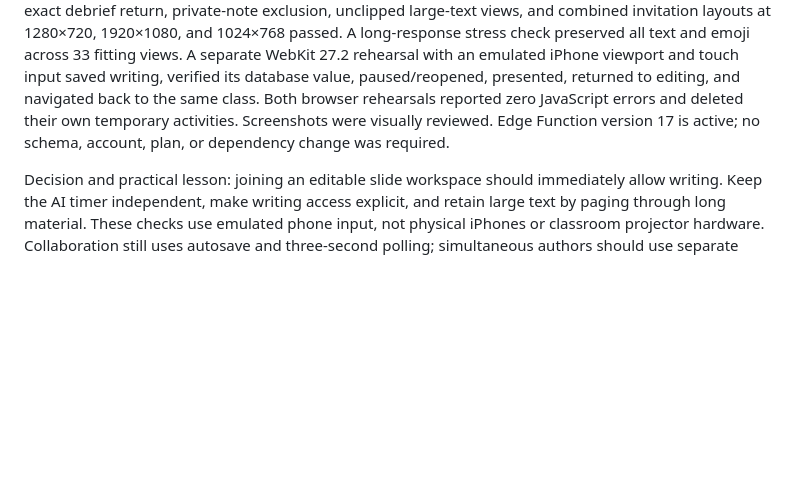
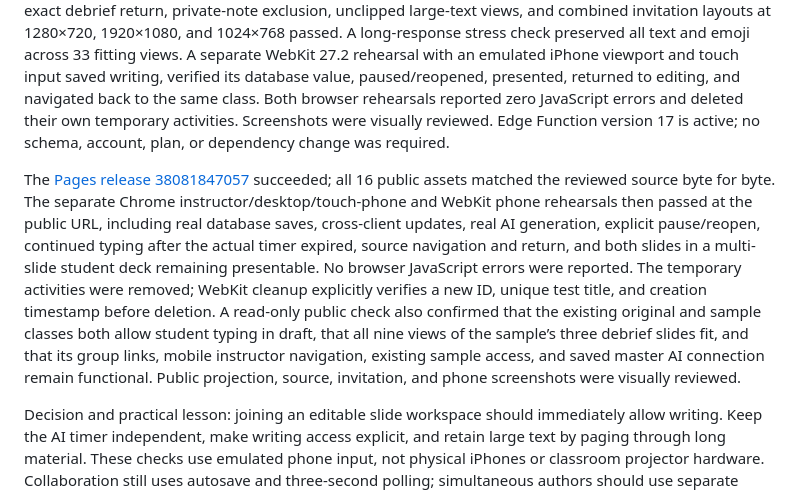
Before and after one commit to kamg89/sidecar, a Markdown page: README.md, the part around the change. Drawn GitHub-style; blank space fills up the shorter version.

Commit message:
Record public classroom editing and presentation verification [skip ci]

```diff
--- a/README.md
+++ b/README.md
@@ -252,6 +252,8 @@ Debrief group mentions and example attributions now open the referenced group’
 
 Verification before publication: all 58 automated checks, the static build, and whitespace validation passed. A separate instructor, desktop student, and touch-phone Chrome rehearsal used the deployed backend to join a draft, save and synchronize different response boxes, pause/reopen writing, reject a paused write, generate a real AI debrief, and continue writing after a real one-minute timer expired. Clickable evidence, exact debrief return, private-note exclusion, unclipped large-text views, and combined invitation layouts at 1280×720, 1920×1080, and 1024×768 passed. A long-response stress check preserved all text and emoji across 33 fitting views. A separate WebKit 27.2 rehearsal with an emulated iPhone viewport and touch input saved writing, verified its database value, paused/reopened, presented, returned to editing, and navigated back to the same class. Both browser rehearsals reported zero JavaScript errors and deleted their own temporary activities. Screenshots were visually reviewed. Edge Function version 17 is active; no schema, account, plan, or dependency change was required.
 
+The [Pages release 38081847057](https://github.com/kamg89/sidecar/actions/runs/38081847057) succeeded; all 16 public assets matched the reviewed source byte for byte. The separate Chrome instructor/desktop/touch-phone and WebKit phone rehearsals then passed at the public URL, including real database saves, cross-client updates, real AI generation, explicit pause/reopen, continued typing after the actual timer expired, source navigation and return, and both slides in a multi-slide student deck remaining presentable. No browser JavaScript errors were reported. The temporary activities were removed; WebKit cleanup explicitly verifies a new ID, unique test title, and creation timestamp before deletion. A read-only public check also confirmed that the existing original and sample classes both allow student typing in draft, that all nine views of the sample’s three debrief slides fit, and that its group links, mobile instructor navigation, existing sample access, and saved master AI connection remain functional. Public projection, source, invitation, and phone screenshots were visually reviewed.
+
 Decision and practical lesson: joining an editable slide workspace should immediately allow writing. Keep the AI timer independent, make writing access explicit, and retain large text by paging through long material. These checks use emulated phone input, not physical iPhones or classroom projector hardware. Collaboration still uses autosave and three-second polling; simultaneous authors should use separate boxes or resolve a visible same-box conflict. This revision did not repeat the earlier 65-participant API capacity rehearsal or establish remaining monthly account quotas.
 
 ### Delivery decision
```
